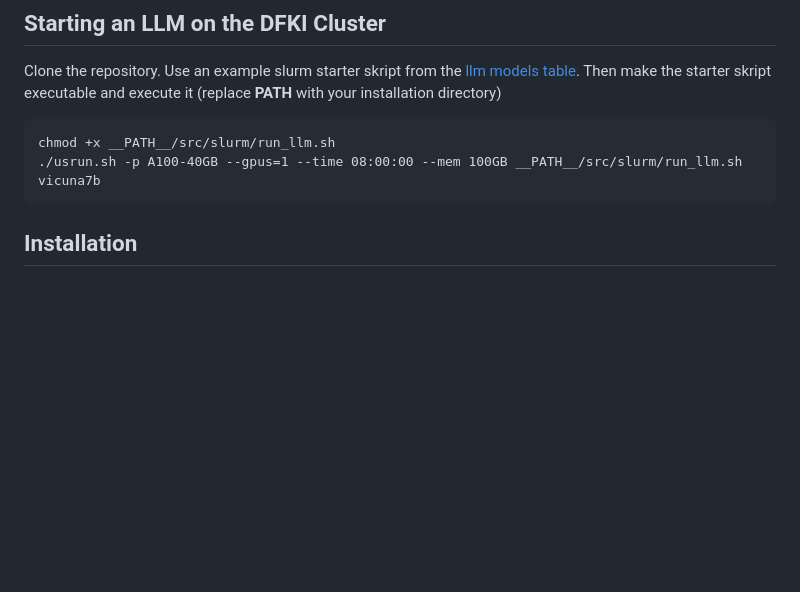
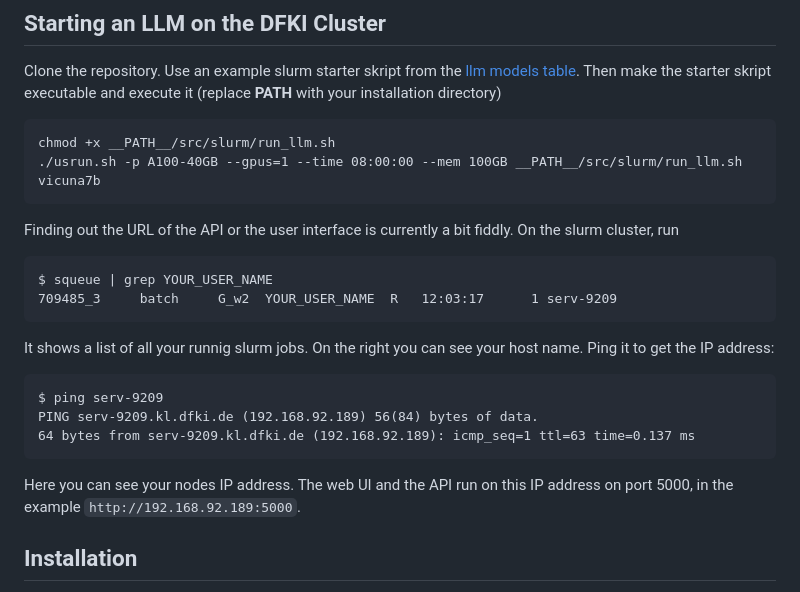
Before and after one commit to jnehring/llm_tools, a Markdown page: README.md, the part around the change. GitHub-like rendering; blank space fills up the shorter version.

````diff
--- a/README.md
+++ b/README.md
@@ -15,6 +15,23 @@ Clone the repository. Use an example slurm starter skript from the [llm models t
 chmod +x __PATH__/src/slurm/run_llm.sh
 ./usrun.sh -p A100-40GB --gpus=1 --time 08:00:00 --mem 100GB __PATH__/src/slurm/run_llm.sh vicuna7b
 ```
+
+Finding out the URL of the API or the user interface is currently a bit fiddly. On the slurm cluster, run
+
+```
+$ squeue | grep YOUR_USER_NAME
+709485_3     batch     G_w2  YOUR_USER_NAME  R   12:03:17      1 serv-9209
+```
+
+It shows a list of all your runnig slurm jobs. On the right you can see your host name. Ping it to get the IP address:
+
+```
+$ ping serv-9209
+PING serv-9209.kl.dfki.de (192.168.92.189) 56(84) bytes of data.
+64 bytes from serv-9209.kl.dfki.de (192.168.92.189): icmp_seq=1 ttl=63 time=0.137 ms
+```
+
+Here you can see your nodes IP address. The web UI and the API run on this IP address on port 5000, in the example `http://192.168.92.189:5000`.
 
 ## Installation
 
````
